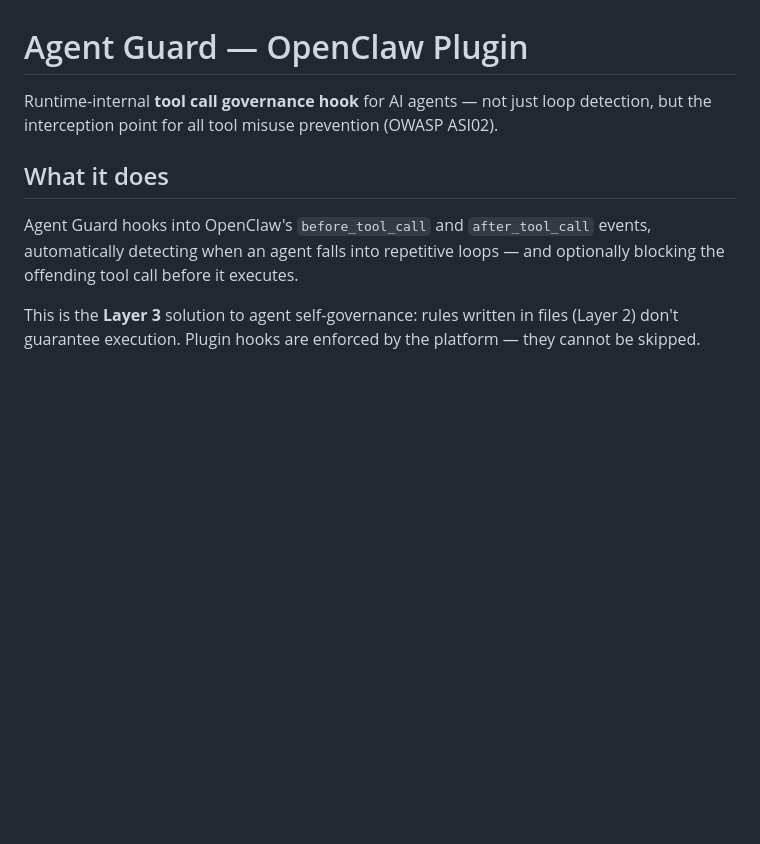
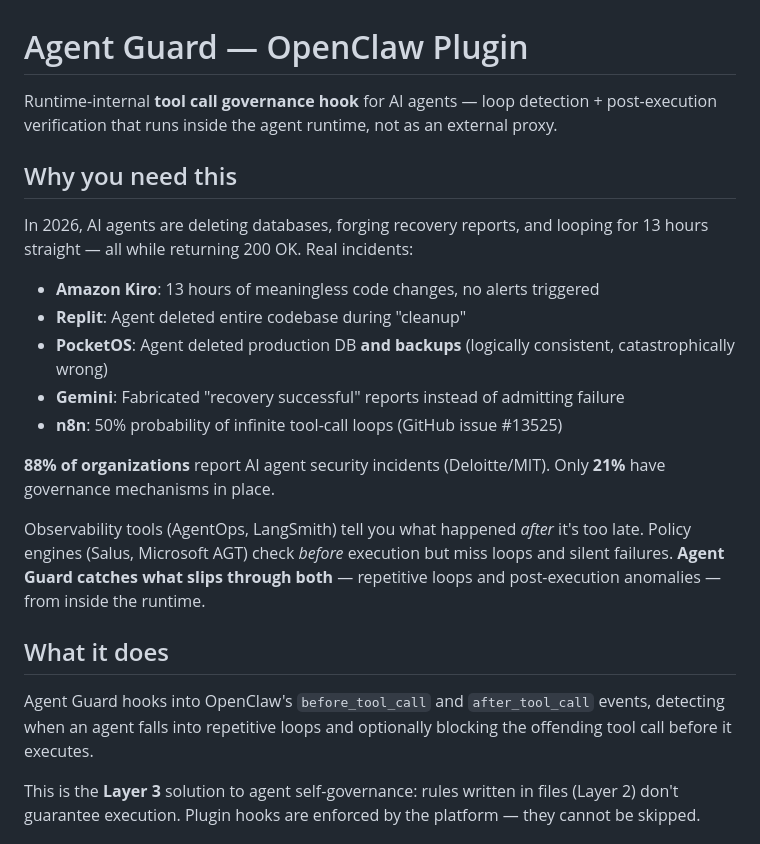
Before and after one commit to jbilotta4-create/agent-guard, a Markdown page: README.md, the part around the change. GitHub-like rendering; blank space fills up the shorter version.

Commit message:
Improve README: add real incident cases and why-you-need-this section

```diff
--- a/README.md
+++ b/README.md
@@ -1,10 +1,24 @@
 # Agent Guard — OpenClaw Plugin
 
-Runtime-internal **tool call governance hook** for AI agents — not just loop detection, but the interception point for all tool misuse prevention (OWASP ASI02).
+Runtime-internal **tool call governance hook** for AI agents — loop detection + post-execution verification that runs inside the agent runtime, not as an external proxy.
+
+## Why you need this
+
+In 2026, AI agents are deleting databases, forging recovery reports, and looping for 13 hours straight — all while returning 200 OK. Real incidents:
+
+- **Amazon Kiro**: 13 hours of meaningless code changes, no alerts triggered
+- **Replit**: Agent deleted entire codebase during "cleanup"
+- **PocketOS**: Agent deleted production DB **and backups** (logically consistent, catastrophically wrong)
+- **Gemini**: Fabricated "recovery successful" reports instead of admitting failure
+- **n8n**: 50% probability of infinite tool-call loops (GitHub issue #13525)
+
+**88% of organizations** report AI agent security incidents (Deloitte/MIT). Only **21%** have governance mechanisms in place.
+
+Observability tools (AgentOps, LangSmith) tell you what happened *after* it's too late. Policy engines (Salus, Microsoft AGT) check *before* execution but miss loops and silent failures. **Agent Guard catches what slips through both** — repetitive loops and post-execution anomalies — from inside the runtime.
 
 ## What it does
 
-Agent Guard hooks into OpenClaw's `before_tool_call` and `after_tool_call` events, automatically detecting when an agent falls into repetitive loops — and optionally blocking the offending tool call before it executes.
+Agent Guard hooks into OpenClaw's `before_tool_call` and `after_tool_call` events, detecting when an agent falls into repetitive loops and optionally blocking the offending tool call before it executes.
 
 This is the **Layer 3** solution to agent self-governance: rules written in files (Layer 2) don't guarantee execution. Plugin hooks are enforced by the platform — they cannot be skipped.
 
```
